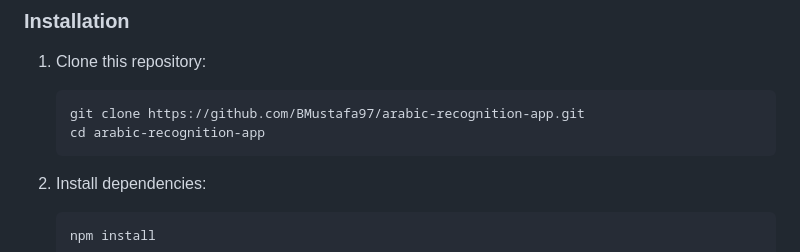
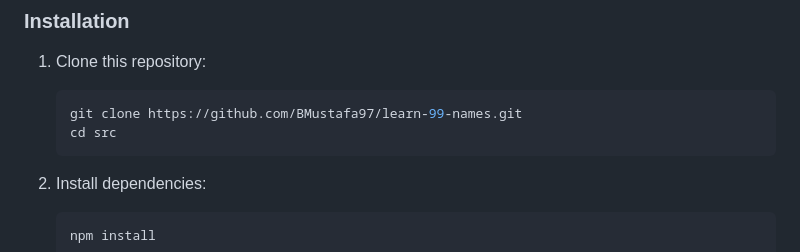
Before and after one commit to BMustafa97/learn-99-names, a Markdown page: README.md, the part around the change. Drawn GitHub-style.

````diff
--- a/README.md
+++ b/README.md
@@ -28,8 +28,8 @@ This is a web application that combines Arabic speech recognition with the [`qur
 1. Clone this repository:
 
     ```bash
-    git clone https://github.com/BMustafa97/arabic-recognition-app.git
-    cd arabic-recognition-app
+    git clone https://github.com/BMustafa97/learn-99-names.git
+    cd src
     ```
 
 2. Install dependencies:
````
